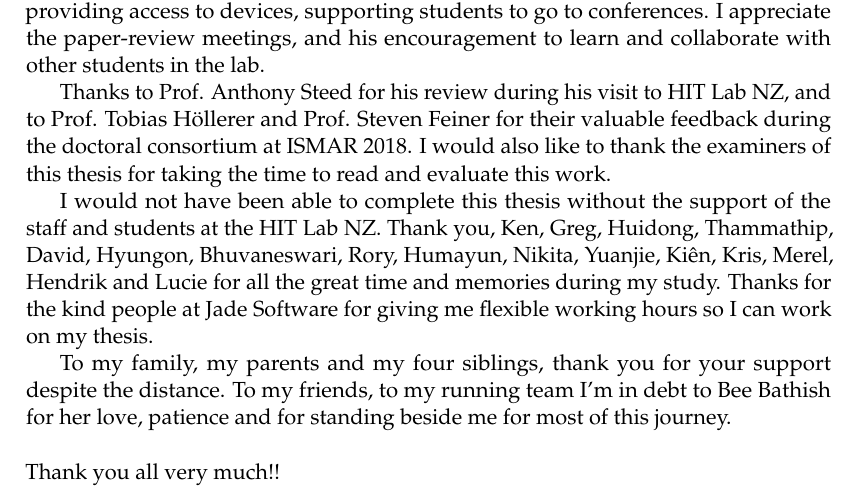
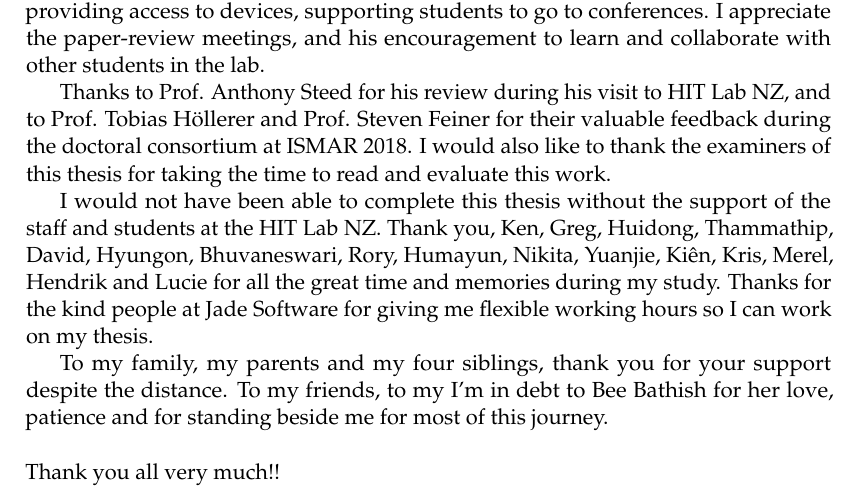
Before and after one commit to an83/Alaeddin-s-Thesis, a LaTeX thesis (main.tex, which reads Chapters/02-acknowledgement.tex): part of page 9 of 175, cut so that both start at the same text. Compiled offline with pdfLaTeX.

Commit message:
Update on Overleaf.

```diff
--- a/Chapters/02-acknowledgement.tex
+++ b/Chapters/02-acknowledgement.tex
@@ -12,7 +12,7 @@ Thanks to Prof. Anthony Steed for his review during his visit to HIT Lab NZ, and
 
 I would not have been able to complete this thesis without the support of the staff and students at the HIT Lab NZ. Thank you, Ken, Greg, Huidong, Thammathip, David, Hyungon, Bhuvaneswari, Rory, Humayun, Nikita, Yuanjie, Kiên, Kris, Merel, Hendrik and Lucie for all the great time and memories during my study. Thanks for the kind people at Jade Software for giving me flexible working hours so I can work on my thesis.
 
-To my family, my parents and my four siblings, thank you for your support despite the distance. To my friends, to my running team
+To my family, my parents and my four siblings, thank you for your support despite the distance. To my friends, to my
 I'm in debt to Bee Bathish for her love, patience and for standing beside me for most of this journey.
 \\
 \\
```
